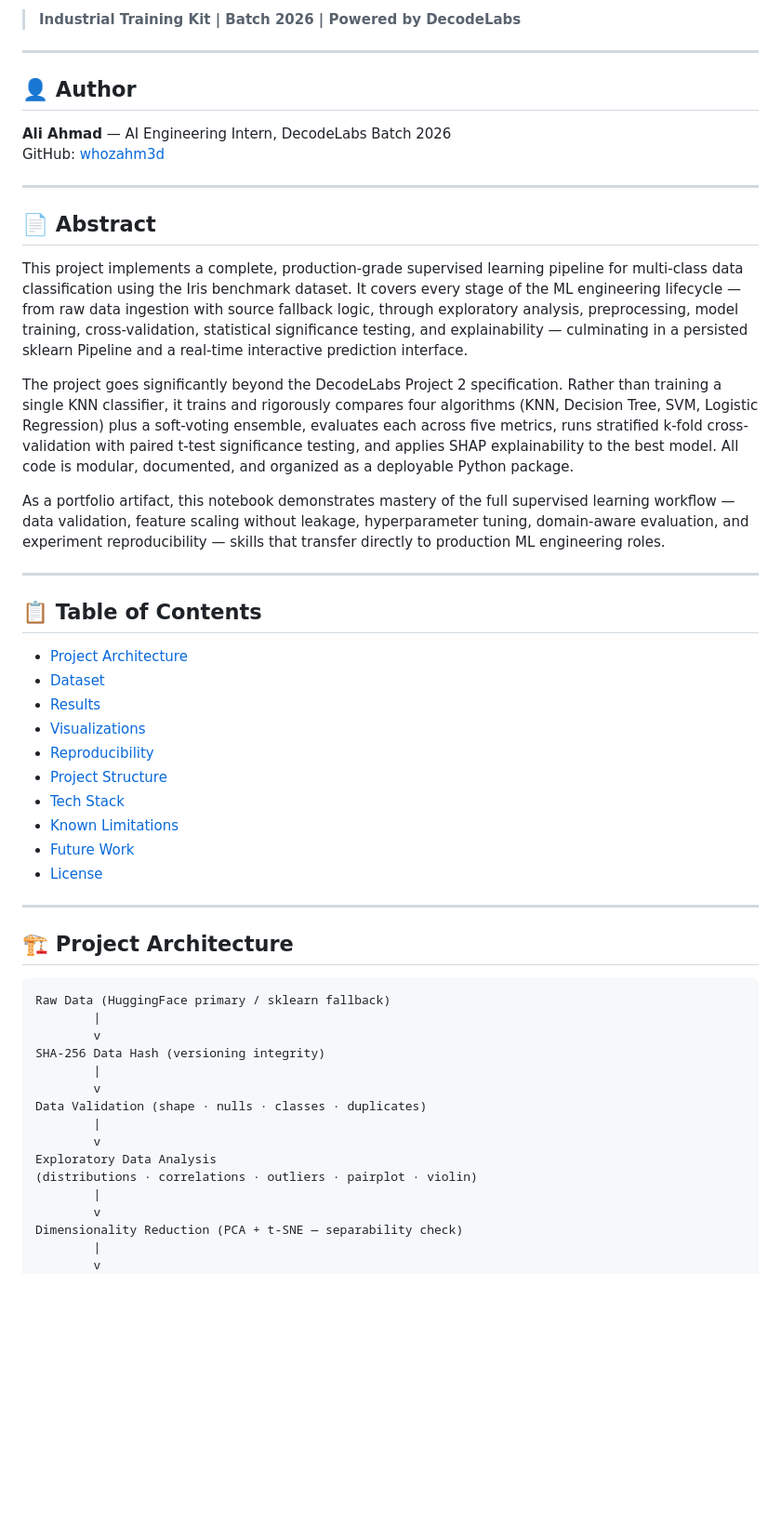
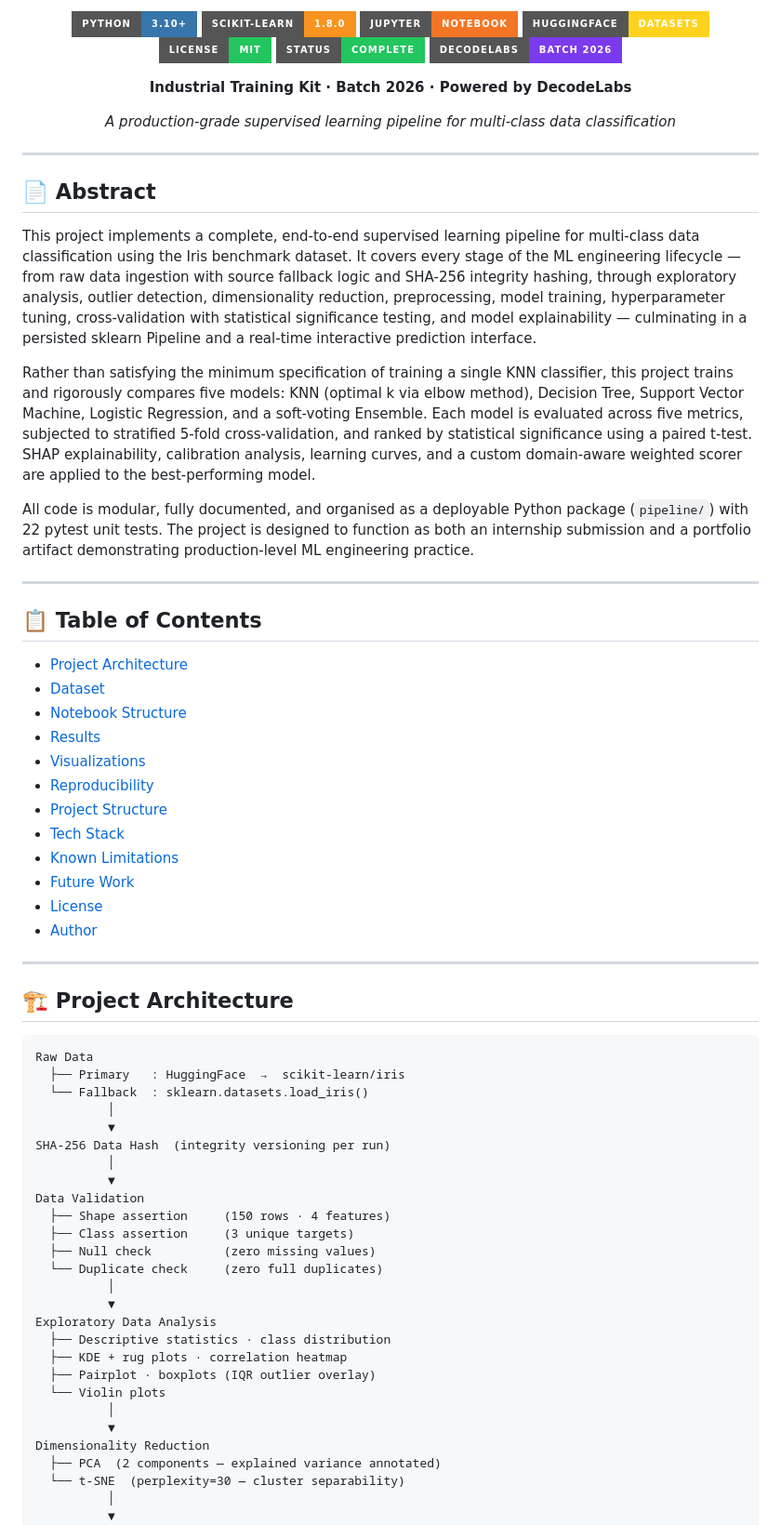
Before and after one commit to whozahm3d/Iris-Classification-Pipeline, a Markdown page: README.md, the part around one of its changes. Shown at 93% size. Rendered like a GitHub page; badges without logos; blank space fills up the shorter version.

````diff
--- a/README.md
+++ b/README.md
@@ -9,37 +4,27 @@
 
-> **Industrial Training Kit | Batch 2026 | Powered by DecodeLabs**
+![Python](https://img.shields.io/badge/Python-3.10%2B-3776AB?style=for-the-badge&logo=python&logoColor=white)
+![scikit-learn](https://img.shields.io/badge/scikit--learn-1.8.0-F7931E?style=for-the-badge&logo=scikit-learn&logoColor=white)
+![Jupyter](https://img.shields.io/badge/Jupyter-Notebook-F37626?style=for-the-badge&logo=jupyter&logoColor=white)
+![HuggingFace](https://img.shields.io/badge/HuggingFace-Datasets-FFD21E?style=for-the-badge&logo=huggingface&logoColor=black)
+![License](https://img.shields.io/badge/License-MIT-22C55E?style=for-the-badge)
+![Status](https://img.shields.io/badge/Status-Complete-22C55E?style=for-the-badge)
+![DecodeLabs](https://img.shields.io/badge/DecodeLabs-Batch%202026-7C3AED?style=for-the-badge)
 
----
+**Industrial Training Kit · Batch 2026 · Powered by DecodeLabs**
 
-## 👤 Author
+*A production-grade supervised learning pipeline for multi-class data classification*
 
-**Ali Ahmad** — AI Engineering Intern, DecodeLabs Batch 2026
-GitHub: [whozahm3d](https://github.com/whozahm3d)
+</div>
 
 ---
 
 ## 📄 Abstract
 
-This project implements a complete, production-grade supervised learning pipeline
-for multi-class data classification using the Iris benchmark dataset. It covers
-every stage of the ML engineering lifecycle — from raw data ingestion with
-source fallback logic, through exploratory analysis, preprocessing, model
-training, cross-validation, statistical significance testing, and explainability
-— culminating in a persisted sklearn Pipeline and a real-time interactive
-prediction interface.
+This project implements a complete, end-to-end supervised learning pipeline for multi-class data classification using the Iris benchmark dataset. It covers every stage of the ML engineering lifecycle — from raw data ingestion with source fallback logic and SHA-256 integrity hashing, through exploratory analysis, outlier detection, dimensionality reduction, preprocessing, model training, hyperparameter tuning, cross-validation with statistical significance testing, and model explainability — culminating in a persisted sklearn Pipeline and a real-time interactive prediction interface.
 
-The project goes significantly beyond the DecodeLabs Project 2 specification.
-Rather than training a single KNN classifier, it trains and rigorously compares
-four algorithms (KNN, Decision Tree, SVM, Logistic Regression) plus a soft-voting
-ensemble, evaluates each across five metrics, runs stratified k-fold
-cross-validation with paired t-test significance testing, and applies SHAP
-explainability to the best model. All code is modular, documented, and organized
-as a deployable Python package.
+Rather than satisfying the minimum specification of training a single KNN classifier, this project trains and rigorously compares five models: KNN (optimal k via elbow method), Decision Tree, Support Vector Machine, Logistic Regression, and a soft-voting Ensemble. Each model is evaluated across five metrics, subjected to stratified 5-fold cross-validation, and ranked by statistical significance using a paired t-test. SHAP explainability, calibration analysis, learning curves, and a custom domain-aware weighted scorer are applied to the best-performing model.
 
-As a portfolio artifact, this notebook demonstrates mastery of the full
-supervised learning workflow — data validation, feature scaling without leakage,
-hyperparameter tuning, domain-aware evaluation, and experiment reproducibility —
-skills that transfer directly to production ML engineering roles.
+All code is modular, fully documented, and organised as a deployable Python package (`pipeline/`) with 22 pytest unit tests. The project is designed to function as both an internship submission and a portfolio artifact demonstrating production-level ML engineering practice.
 
 ---
 
@@ -49,2 +34,3 @@ skills that transfer directly to production ML engineering roles.
 - [Dataset](#-dataset)
+- [Notebook Structure](#-notebook-structure)
 - [Results](#-results)
@@ -56,25 +42,37 @@ skills that transfer directly to production ML engineering roles.
 - [Future Work](#-future-work)
-- [License](#license)
+- [License](#-license)
+- [Author](#-author)
 
 ---
 
-## 🏗️ Project Architecture
+## 🏗 Project Architecture
 
-```text
-Raw Data (HuggingFace primary / sklearn fallback)
-        |
-        v
-SHA-256 Data Hash (versioning integrity)
-        |
-        v
-Data Validation (shape · nulls · classes · duplicates)
-        |
-        v
+```
+Raw Data
+  ├── Primary   : HuggingFace  →  scikit-learn/iris
+  └── Fallback  : sklearn.datasets.load_iris()
+          │
+          ▼
+SHA-256 Data Hash  (integrity versioning per run)
+          │
+          ▼
+Data Validation
+  ├── Shape assertion     (150 rows · 4 features)
+  ├── Class assertion     (3 unique targets)
+  ├── Null check          (zero missing values)
+  └── Duplicate check     (zero full duplicates)
+          │
+          ▼
 Exploratory Data Analysis
-(distributions · correlations · outliers · pairplot · violin)
-        |
-        v
-Dimensionality Reduction (PCA + t-SNE — separability check)
-        |
-        v
+  ├── Descriptive statistics · class distribution
+  ├── KDE + rug plots · correlation heatmap
+  ├── Pairplot · boxplots (IQR outlier overlay)
+  └── Violin plots
+          │
+          ▼
+Dimensionality Reduction
+  ├── PCA  (2 components — explained variance annotated)
+  └── t-SNE  (perplexity=30 — cluster separability)
+          │
+          ▼
 Preprocessing
````
Also changed, not shown: other parts of README.md (+234 -268 lines).
